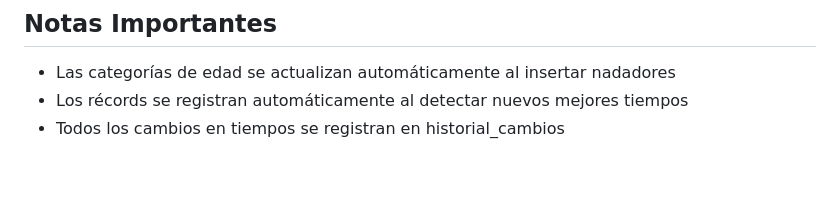
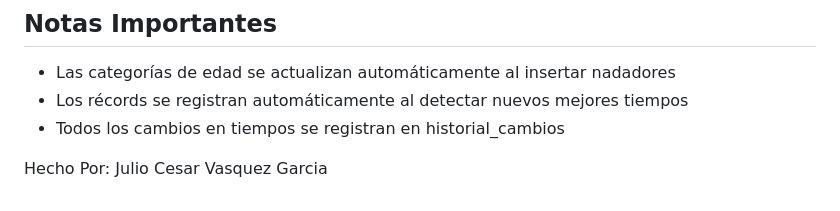
Before and after one commit to profemogo/BaseDeDatos2025, a Markdown page: README.md, the part around the change. Rendered like a GitHub page; blank space fills up the shorter version.

Commit message:
actualizacion de documentacion

```diff
--- a/README.md
+++ b/README.md
@@ -144,3 +144,5 @@ mysql -u tu_usuario -p swimmingProject_v1 < backup.sql
 - Las categorías de edad se actualizan automáticamente al insertar nadadores
 - Los récords se registran automáticamente al detectar nuevos mejores tiempos
 - Todos los cambios en tiempos se registran en historial_cambios
+
+Hecho Por: Julio Cesar Vasquez Garcia
```
